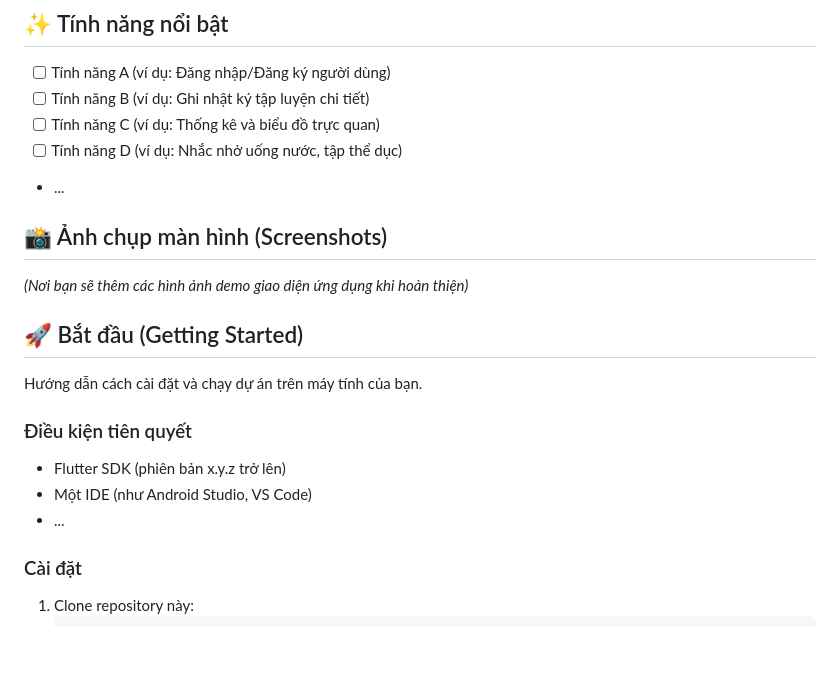
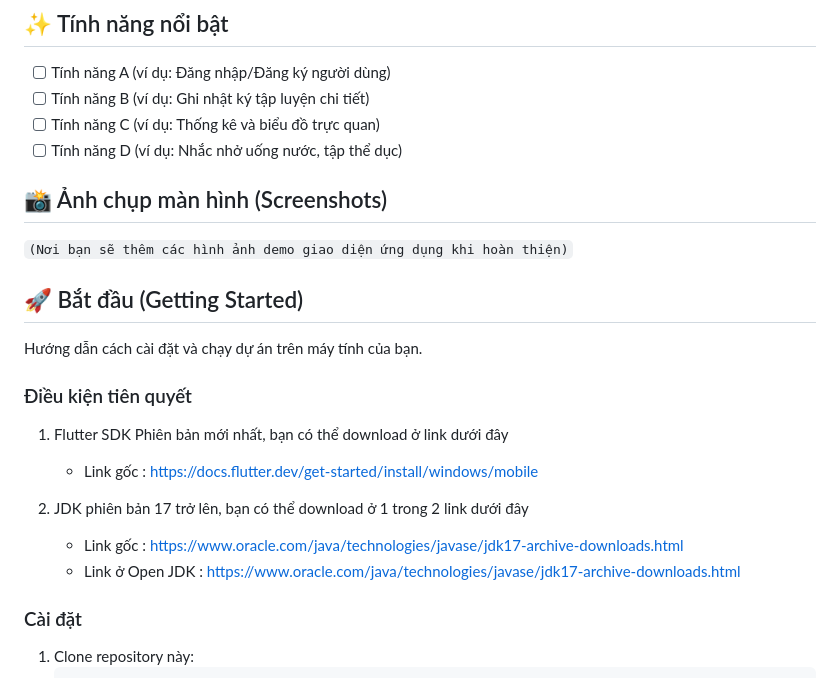
Before and after one commit to Vo-Truong-Danh/MyWellness, a Markdown page: README.md, the part around one of its changes. GitHub-like rendering; blank space fills up the shorter version.

````diff
--- a/README.md
+++ b/README.md
@@ -23,11 +23,10 @@ Chúng tôi tin rằng việc theo dõi sát sao sẽ giúp bạn có những đ
 * [ ] Tính năng B (ví dụ: Ghi nhật ký tập luyện chi tiết)
 * [ ] Tính năng C (ví dụ: Thống kê và biểu đồ trực quan)
 * [ ] Tính năng D (ví dụ: Nhắc nhở uống nước, tập thể dục)
-* ...
 
 ## 📸 Ảnh chụp màn hình (Screenshots)
 
-*(Nơi bạn sẽ thêm các hình ảnh demo giao diện ứng dụng khi hoàn thiện)*
+```(Nơi bạn sẽ thêm các hình ảnh demo giao diện ứng dụng khi hoàn thiện)```
 
 ## 🚀 Bắt đầu (Getting Started)
 
@@ -35,9 +34,12 @@ Hướng dẫn cách cài đặt và chạy dự án trên máy tính của bạ
 
 ### Điều kiện tiên quyết
 
-* Flutter SDK (phiên bản x.y.z trở lên)
-* Một IDE (như Android Studio, VS Code)
-* ...
+1. Flutter SDK Phiên bản mới nhất, bạn có thể download ở link dưới đây
+    * Link gốc : https://docs.flutter.dev/get-started/install/windows/mobile
+
+2. JDK phiên bản 17 trở lên, bạn có thể download ở 1 trong 2 link dưới đây
+    * Link gốc : https://www.oracle.com/java/technologies/javase/jdk17-archive-downloads.html
+    * Link ở Open JDK : https://www.oracle.com/java/technologies/javase/jdk17-archive-downloads.html
 
 ### Cài đặt
 
````
Also changed, not shown: other parts of README.md (+2 -2 lines).
